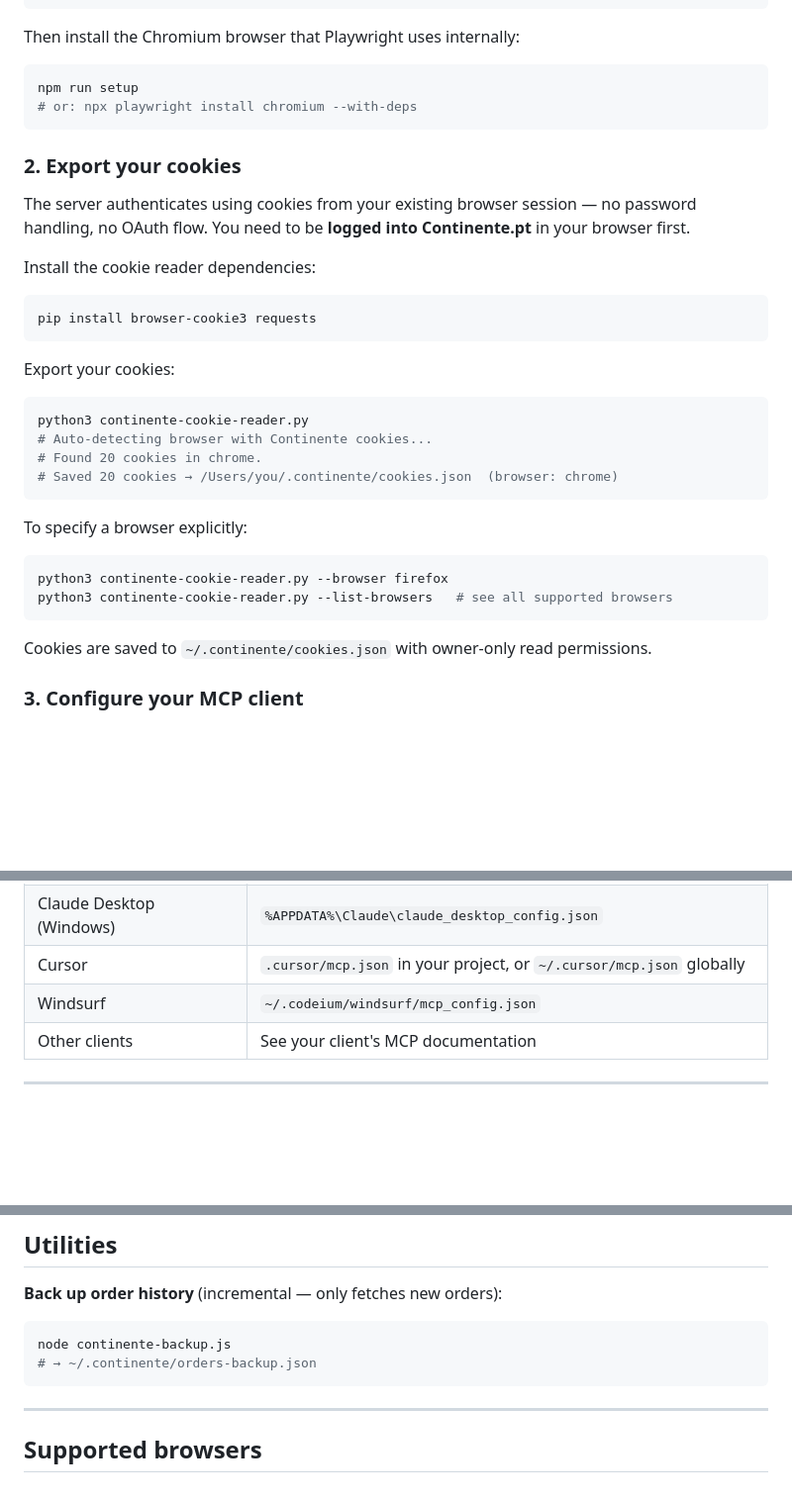
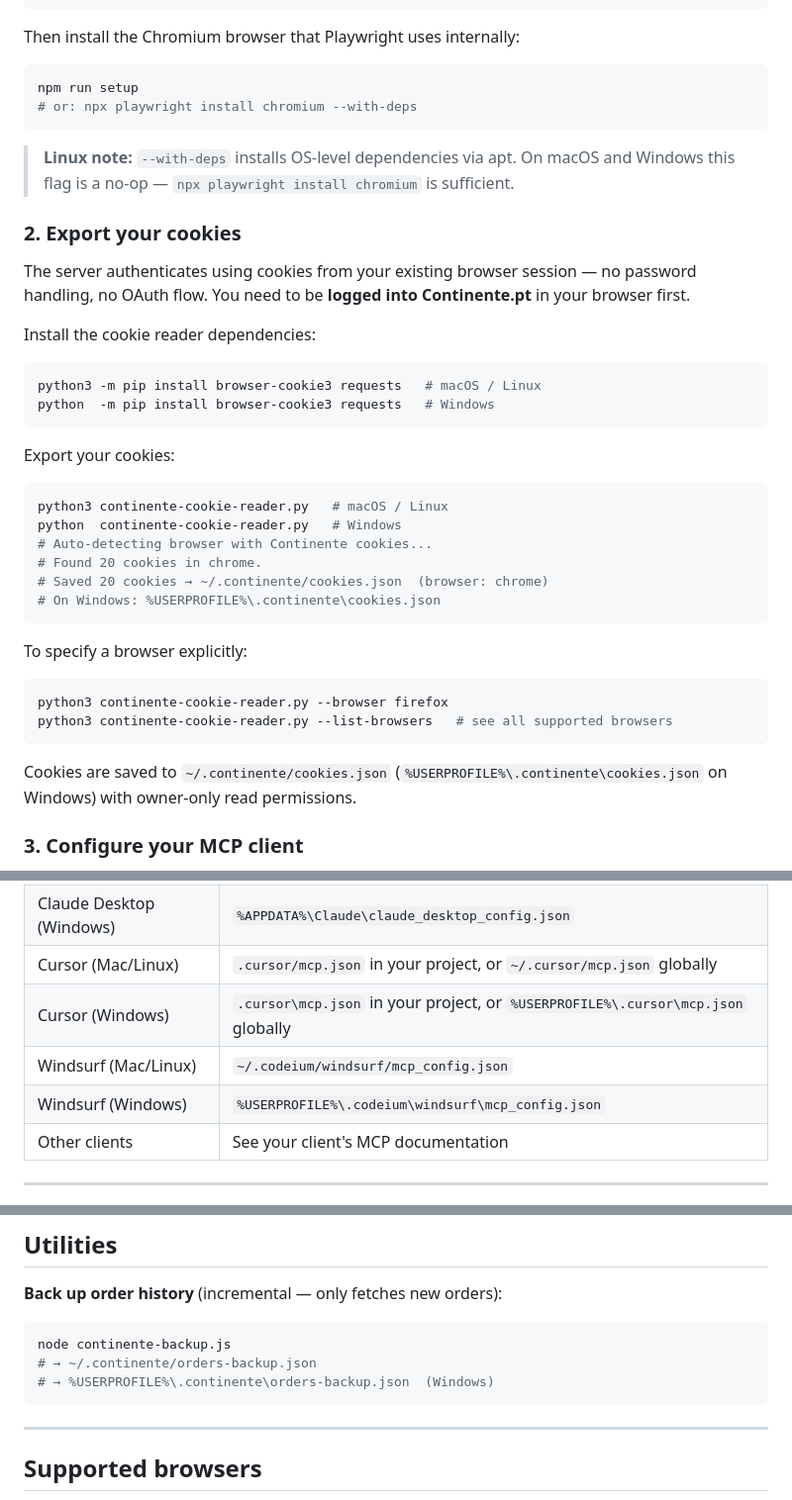
Before and after one commit to davidmarqu3s/continente-mcp, a Markdown page: README.md, 3 parts joined by grey strips. Shown at 99% size. Rendered like a GitHub page; blank space fills up the shorter version.

````diff
--- a/README.md
+++ b/README.md
@@ -56,6 +56,8 @@ npm run setup
 # or: npx playwright install chromium --with-deps
 ```
 
+> **Linux note:** `--with-deps` installs OS-level dependencies via apt. On macOS and Windows this flag is a no-op — `npx playwright install chromium` is sufficient.
+
 ### 2. Export your cookies
 
 The server authenticates using cookies from your existing browser session — no password handling, no OAuth flow. You need to be **logged into Continente.pt** in your browser first.
@@ -63,16 +65,19 @@ The server authenticates using cookies from your existing browser session — no
 Install the cookie reader dependencies:
 
 ```bash
-pip install browser-cookie3 requests
+python3 -m pip install browser-cookie3 requests   # macOS / Linux
+python  -m pip install browser-cookie3 requests   # Windows
 ```
 
 Export your cookies:
 
 ```bash
-python3 continente-cookie-reader.py
+python3 continente-cookie-reader.py   # macOS / Linux
+python  continente-cookie-reader.py   # Windows
 # Auto-detecting browser with Continente cookies...
 # Found 20 cookies in chrome.
-# Saved 20 cookies → /Users/you/.continente/cookies.json  (browser: chrome)
+# Saved 20 cookies → ~/.continente/cookies.json  (browser: chrome)
+# On Windows: %USERPROFILE%\.continente\cookies.json
 ```
 
 To specify a browser explicitly:
@@ -82,7 +87,7 @@ python3 continente-cookie-reader.py --browser firefox
 python3 continente-cookie-reader.py --list-browsers   # see all supported browsers
 ```
 
-Cookies are saved to `~/.continente/cookies.json` with owner-only read permissions.
+Cookies are saved to `~/.continente/cookies.json` (`%USERPROFILE%\.continente\cookies.json` on Windows) with owner-only read permissions.
 
 ### 3. Configure your MCP client
 
@@ -120,8 +125,10 @@ Where to put this config:
 |--------|-------------|
 | Claude Desktop (Mac) | `~/Library/Application Support/Claude/claude_desktop_config.json` |
 | Claude Desktop (Windows) | `%APPDATA%\Claude\claude_desktop_config.json` |
-| Cursor | `.cursor/mcp.json` in your project, or `~/.cursor/mcp.json` globally |
-| Windsurf | `~/.codeium/windsurf/mcp_config.json` |
+| Cursor (Mac/Linux) | `.cursor/mcp.json` in your project, or `~/.cursor/mcp.json` globally |
+| Cursor (Windows) | `.cursor\mcp.json` in your project, or `%USERPROFILE%\.cursor\mcp.json` globally |
+| Windsurf (Mac/Linux) | `~/.codeium/windsurf/mcp_config.json` |
+| Windsurf (Windows) | `%USERPROFILE%\.codeium\windsurf\mcp_config.json` |
 | Other clients | See your client's MCP documentation |
 
 ---
@@ -208,6 +257,7 @@ export CONTINENTE_ALERT_WEBHOOK=https://hooks.slack.com/services/...
 ```bash
 node continente-backup.js
 # → ~/.continente/orders-backup.json
+# → %USERPROFILE%\.continente\orders-backup.json  (Windows)
 ```
 
 ---
````
Also changed, not shown: other parts of README.md (+47 -3 lines).
